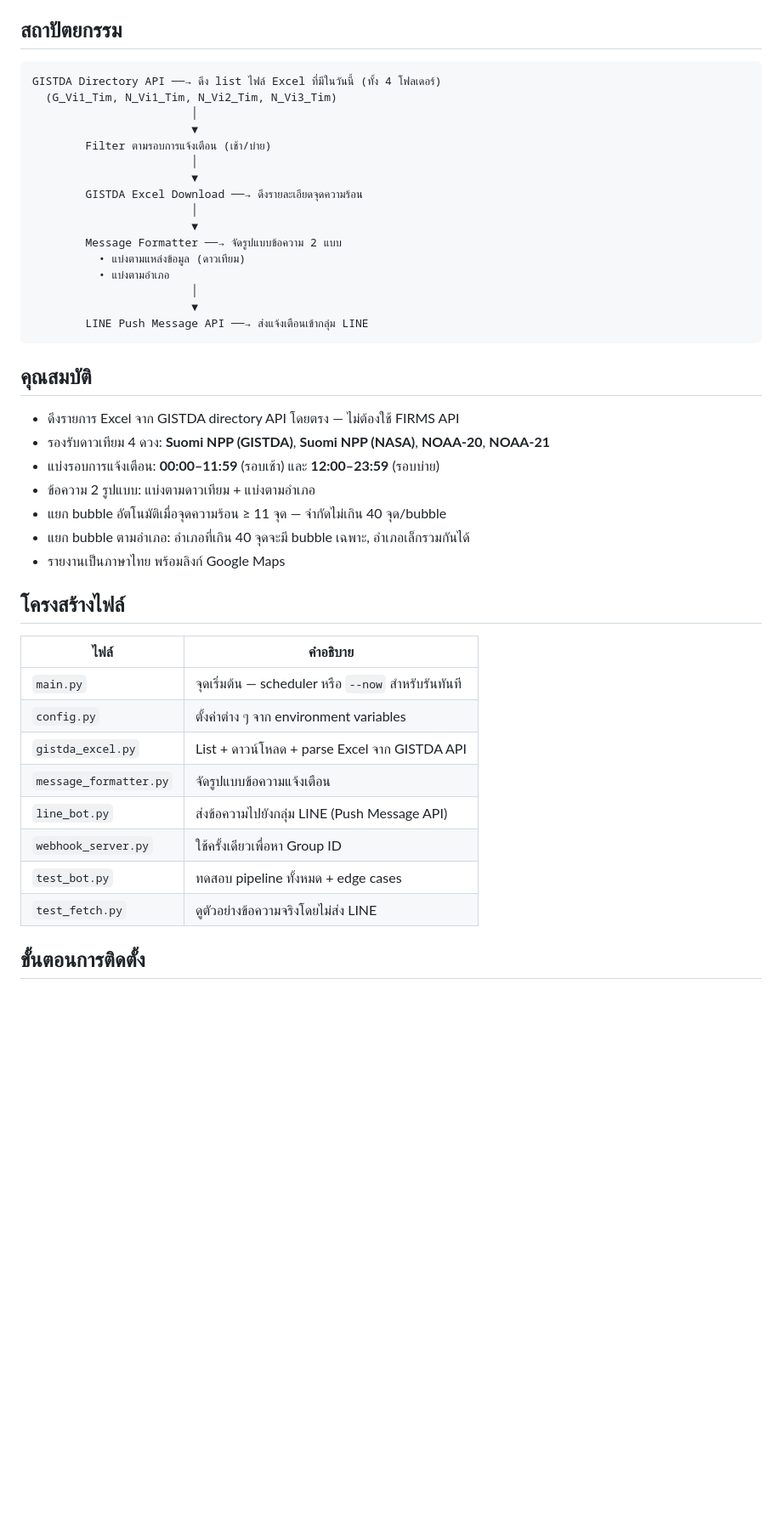
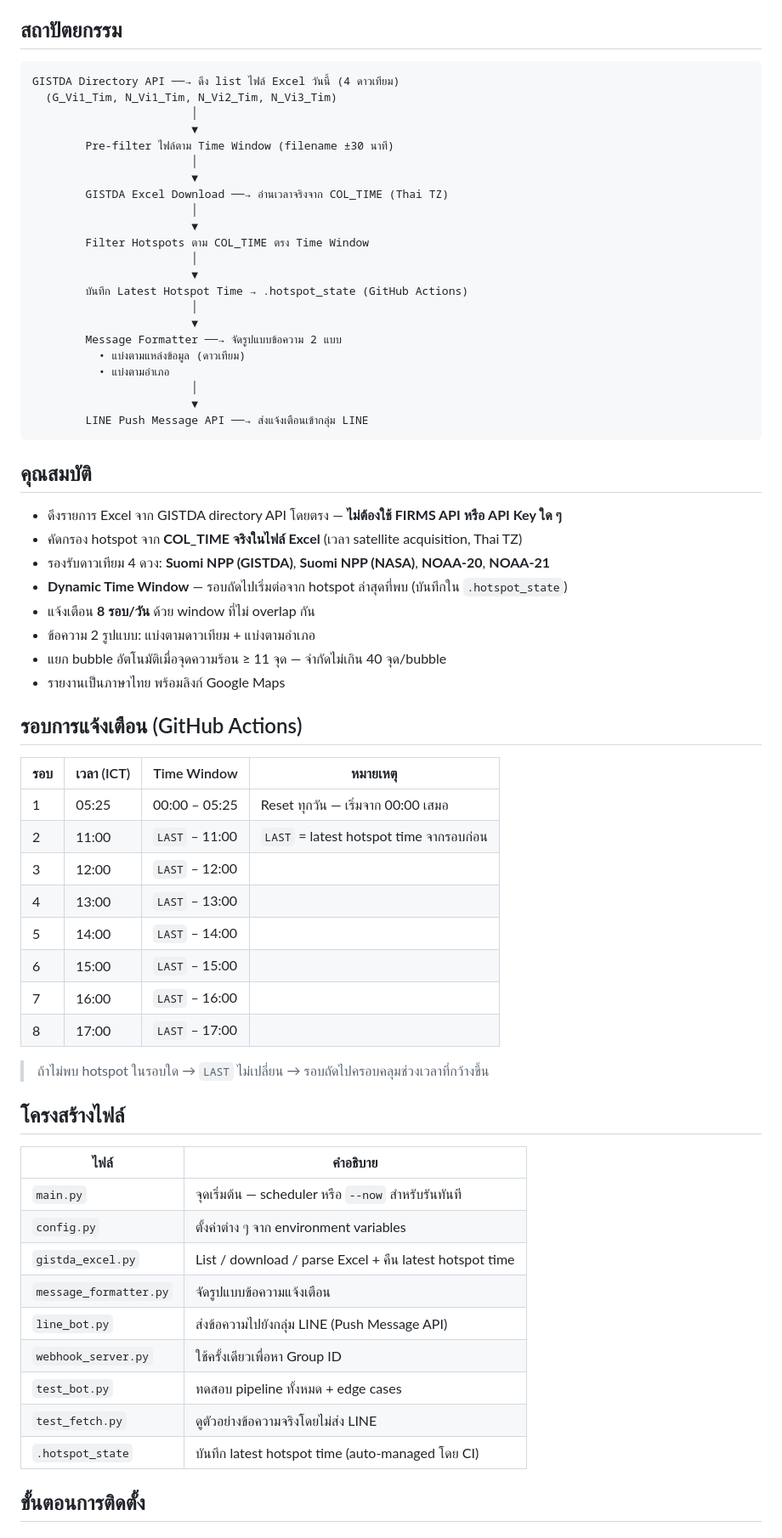
Before and after one commit to comboonsong/hotspot-line-noti, a Markdown page: README.md, the part around one of its changes. Shown at 85% size. Drawn GitHub-style; blank space fills up the shorter version.

````diff
--- a/README.md
+++ b/README.md
@@ -5,14 +5,20 @@
 ## สถาปัตยกรรม
 
 ```
-GISTDA Directory API ──→ ดึง list ไฟล์ Excel ที่มีในวันนี้ (ทั้ง 4 โฟลเดอร์)
+GISTDA Directory API ──→ ดึง list ไฟล์ Excel วันนี้ (4 ดาวเทียม)
   (G_Vi1_Tim, N_Vi1_Tim, N_Vi2_Tim, N_Vi3_Tim)
                         │
                         ▼
-        Filter ตามรอบการแจ้งเตือน (เช้า/บ่าย)
+        Pre-filter ไฟล์ตาม Time Window (filename ±30 นาที)
                         │
                         ▼
-        GISTDA Excel Download ──→ ดึงรายละเอียดจุดความร้อน
+        GISTDA Excel Download ──→ อ่านเวลาจริงจาก COL_TIME (Thai TZ)
+                        │
+                        ▼
+        Filter Hotspots ตาม COL_TIME ตรง Time Window
+                        │
+                        ▼
+        บันทึก Latest Hotspot Time → .hotspot_state (GitHub Actions)
                         │
                         ▼
         Message Formatter ──→ จัดรูปแบบข้อความ 2 แบบ
@@ -25,26 +31,43 @@ GISTDA Directory API ──→ ดึง list ไฟล์ Excel ที่มี
 
 ## คุณสมบัติ
 
-- ดึงรายการ Excel จาก GISTDA directory API โดยตรง — ไม่ต้องใช้ FIRMS API
+- ดึงรายการ Excel จาก GISTDA directory API โดยตรง — **ไม่ต้องใช้ FIRMS API หรือ API Key ใด ๆ**
+- คัดกรอง hotspot จาก **COL_TIME จริงในไฟล์ Excel** (เวลา satellite acquisition, Thai TZ)
 - รองรับดาวเทียม 4 ดวง: **Suomi NPP (GISTDA)**, **Suomi NPP (NASA)**, **NOAA-20**, **NOAA-21**
-- แบ่งรอบการแจ้งเตือน: **00:00–11:59** (รอบเช้า) และ **12:00–23:59** (รอบบ่าย)
+- **Dynamic Time Window** — รอบถัดไปเริ่มต่อจาก hotspot ล่าสุดที่พบ (บันทึกใน `.hotspot_state`)
+- แจ้งเตือน **8 รอบ/วัน** ด้วย window ที่ไม่ overlap กัน
 - ข้อความ 2 รูปแบบ: แบ่งตามดาวเทียม + แบ่งตามอำเภอ
 - แยก bubble อัตโนมัติเมื่อจุดความร้อน ≥ 11 จุด — จำกัดไม่เกิน 40 จุด/bubble
-- แยก bubble ตามอำเภอ: อำเภอที่เกิน 40 จุดจะมี bubble เฉพาะ, อำเภอเล็กรวมกันได้
 - รายงานเป็นภาษาไทย พร้อมลิงก์ Google Maps
+
+## รอบการแจ้งเตือน (GitHub Actions)
+
+| รอบ | เวลา (ICT) | Time Window | หมายเหตุ |
+| --- | ---------- | ----------- | -------- |
+| 1 | 05:25 | 00:00 – 05:25 | Reset ทุกวัน — เริ่มจาก 00:00 เสมอ |
+| 2 | 11:00 | `LAST` – 11:00 | `LAST` = latest hotspot time จากรอบก่อน |
+| 3 | 12:00 | `LAST` – 12:00 | |
+| 4 | 13:00 | `LAST` – 13:00 | |
+| 5 | 14:00 | `LAST` – 14:00 | |
+| 6 | 15:00 | `LAST` – 15:00 | |
+| 7 | 16:00 | `LAST` – 16:00 | |
+| 8 | 17:00 | `LAST` – 17:00 | |
+
+> ถ้าไม่พบ hotspot ในรอบใด → `LAST` ไม่เปลี่ยน → รอบถัดไปครอบคลุมช่วงเวลาที่กว้างขึ้น
 
 ## โครงสร้างไฟล์
 
-| ไฟล์                   | คำอธิบาย                                            |
-| ---------------------- | --------------------------------------------------- |
-| `main.py`              | จุดเริ่มต้น — scheduler หรือ `--now` สำหรับรันทันที |
-| `config.py`            | ตั้งค่าต่าง ๆ จาก environment variables             |
-| `gistda_excel.py`      | List + ดาวน์โหลด + parse Excel จาก GISTDA API       |
-| `message_formatter.py` | จัดรูปแบบข้อความแจ้งเตือน                           |
-| `line_bot.py`          | ส่งข้อความไปยังกลุ่ม LINE (Push Message API)        |
-| `webhook_server.py`    | ใช้ครั้งเดียวเพื่อหา Group ID                       |
-| `test_bot.py`          | ทดสอบ pipeline ทั้งหมด + edge cases                 |
-| `test_fetch.py`        | ดูตัวอย่างข้อความจริงโดยไม่ส่ง LINE                 |
+| ไฟล์                    | คำอธิบาย                                             |
+| ----------------------- | ---------------------------------------------------- |
+| `main.py`               | จุดเริ่มต้น — scheduler หรือ `--now` สำหรับรันทันที  |
+| `config.py`             | ตั้งค่าต่าง ๆ จาก environment variables              |
+| `gistda_excel.py`       | List / download / parse Excel + คืน latest hotspot time |
+| `message_formatter.py`  | จัดรูปแบบข้อความแจ้งเตือน                            |
+| `line_bot.py`           | ส่งข้อความไปยังกลุ่ม LINE (Push Message API)         |
+| `webhook_server.py`     | ใช้ครั้งเดียวเพื่อหา Group ID                        |
+| `test_bot.py`           | ทดสอบ pipeline ทั้งหมด + edge cases                  |
+| `test_fetch.py`         | ดูตัวอย่างข้อความจริงโดยไม่ส่ง LINE                  |
+| `.hotspot_state`        | บันทึก latest hotspot time (auto-managed โดย CI)     |
 
 ## ขั้นตอนการติดตั้ง
 
````
Also changed, not shown: other parts of README.md (+29 -130 lines).
